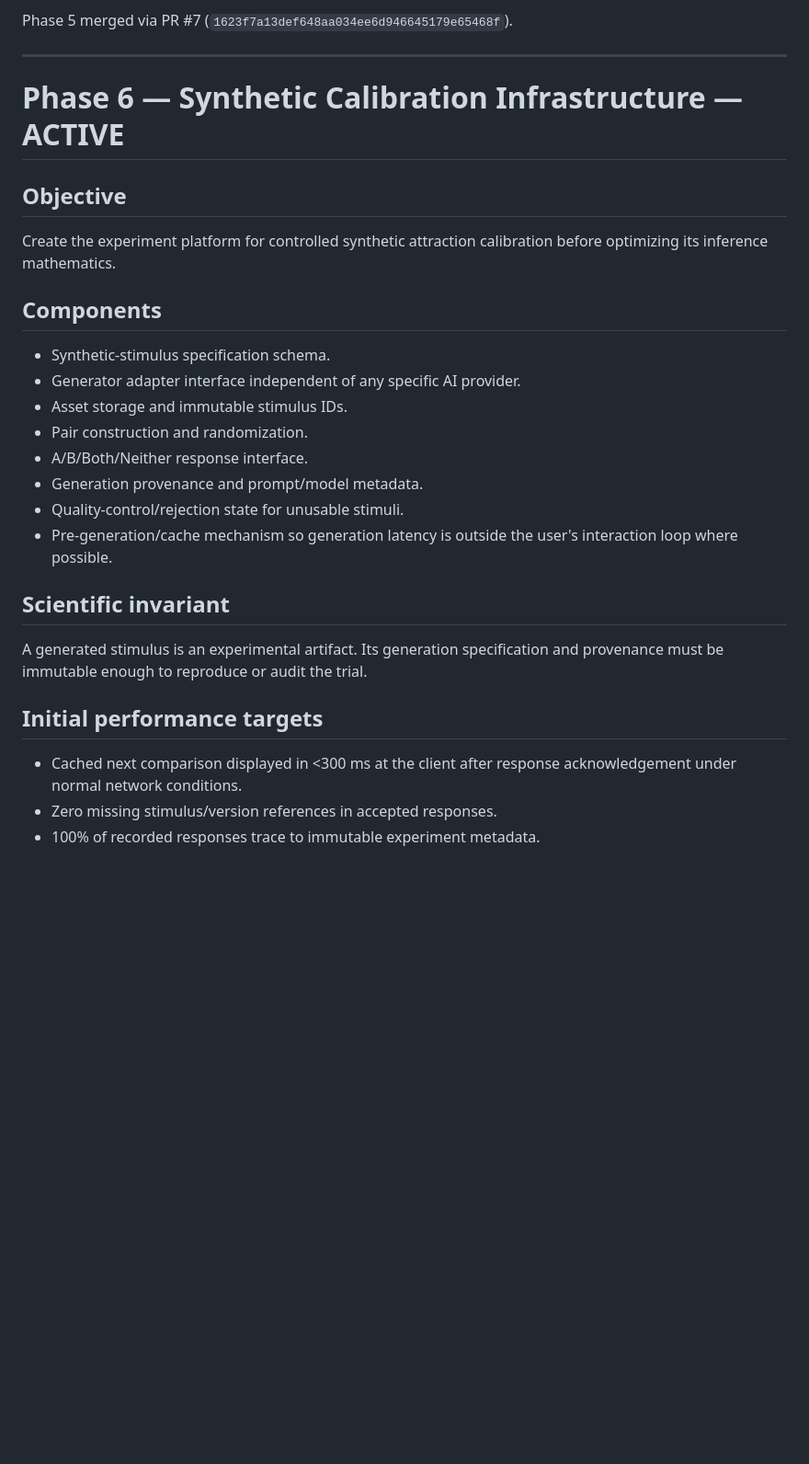
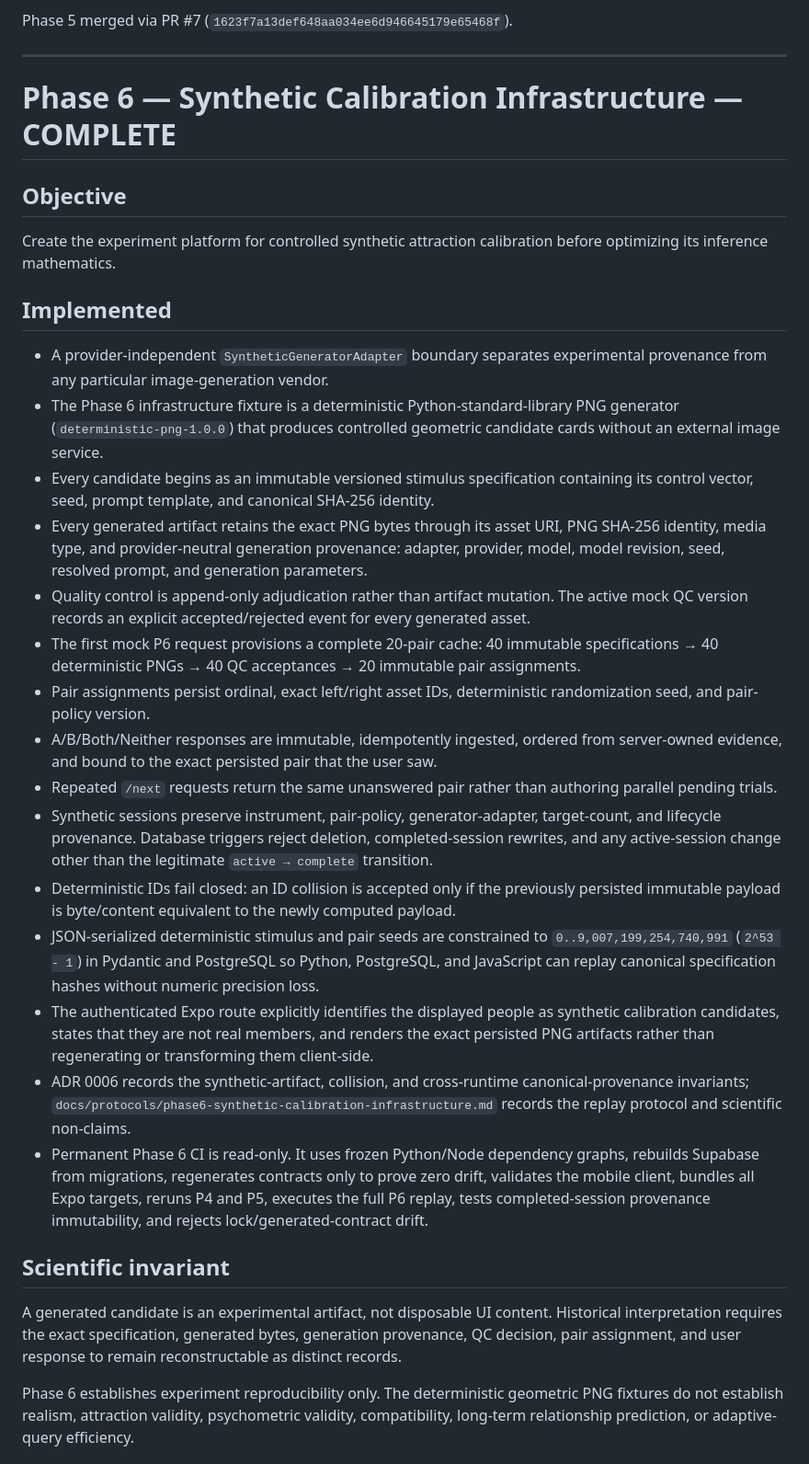
Before and after one commit to Kajin-0/mosaic, a Markdown page: docs/ROADMAP.md, the part around one of its changes. Shown at 92% size. Rendered like a GitHub page; blank space fills up the shorter version.

Commit message:
Record Phase 6 merge and activate Phase 7

```diff
--- a/docs/ROADMAP.md
+++ b/docs/ROADMAP.md
@@ -274,26 +274,30 @@ Phase 5 merged via PR #7 (`1623f7a13def648aa034ee6d946645179e65468f`).
 
 ---
 
-# Phase 6 — Synthetic Calibration Infrastructure — ACTIVE
+# Phase 6 — Synthetic Calibration Infrastructure — COMPLETE
 
 ## Objective
 Create the experiment platform for controlled synthetic attraction calibration before optimizing its inference mathematics.
 
-## Components
-- Synthetic-stimulus specification schema.
-- Generator adapter interface independent of any specific AI provider.
-- Asset storage and immutable stimulus IDs.
-- Pair construction and randomization.
-- A/B/Both/Neither response interface.
-- Generation provenance and prompt/model metadata.
-- Quality-control/rejection state for unusable stimuli.
-- Pre-generation/cache mechanism so generation latency is outside the user's interaction loop where possible.
+## Implemented
+- A provider-independent `SyntheticGeneratorAdapter` boundary separates experimental provenance from any particular image-generation vendor.
+- The Phase 6 infrastructure fixture is a deterministic Python-standard-library PNG generator (`deterministic-png-1.0.0`) that produces controlled geometric candidate cards without an external image service.
+- Every candidate begins as an immutable versioned stimulus specification containing its control vector, seed, prompt template, and canonical SHA-256 identity.
+- Every generated artifact retains the exact PNG bytes through its asset URI, PNG SHA-256 identity, media type, and provider-neutral generation provenance: adapter, provider, model, model revision, seed, resolved prompt, and generation parameters.
+- Quality control is append-only adjudication rather than artifact mutation. The active mock QC version records an explicit accepted/rejected event for every generated asset.
+- The first mock P6 request provisions a complete 20-pair cache: 40 immutable specifications → 40 deterministic PNGs → 40 QC acceptances → 20 immutable pair assignments.
+- Pair assignments persist ordinal, exact left/right asset IDs, deterministic randomization seed, and pair-policy version.
+- A/B/Both/Neither responses are immutable, idempotently ingested, ordered from server-owned evidence, and bound to the exact persisted pair that the user saw.
+- Repeated `/next` requests return the same unanswered pair rather than authoring parallel pending trials.
+- Synthetic sessions preserve instrument, pair-policy, generator-adapter, target-count, and lifecycle provenance. Database triggers reject deletion, completed-session rewrites, and any active-session change other than the legitimate `active → complete` transition.
+- Deterministic IDs fail closed: an ID collision is accepted only if the previously persisted immutable payload is byte/content equivalent to the newly computed payload.
+- JSON-serialized deterministic stimulus and pair seeds are constrained to `0..9,007,199,254,740,991` (`2^53 - 1`) in Pydantic and PostgreSQL so Python, PostgreSQL, and JavaScript can replay canonical specification hashes without numeric precision loss.
+- The authenticated Expo route explicitly identifies the displayed people as synthetic calibration candidates, states that they are not real members, and renders the exact persisted PNG artifacts rather than regenerating or transforming them client-side.
+- ADR 0006 records the synthetic-artifact, collision, and cross-runtime canonical-provenance invariants; `docs/protocols/phase6-synthetic-calibration-infrastructure.md` records the replay protocol and scientific non-claims.
+- Permanent Phase 6 CI is read-only. It uses frozen Python/Node dependency graphs, rebuilds Supabase from migrations, regenerates contracts only to prove zero drift, validates the mobile client, bundles all Expo targets, reruns P4 and P5, executes the full P6 replay, tests completed-session provenance immutability, and rejects lock/generated-contract drift.
 
 ## Scientific invariant
-A generated stimulus is an experimental artifact. Its generation specification and provenance must be immutable enough to reproduce or audit the trial.
+A generated candidate is an experimental artifact, not disposable UI content. Historical interpretation requires the exact specification, generated bytes, generation provenance, QC decision, pair assignment, and user response to remain reconstructable as distinct records.
 
-## Initial performance targets
-- Cached next comparison displayed in <300 ms at the client after response acknowledgement under normal network conditions.
-- Zero missing stimulus/version references in accepted responses.
-- 100% of recorded responses trace to immutable experiment metadata.
+Phase 6 establishes experiment reproducibility only. The deterministic geometric PNG fixtures do not establish realism, attraction validity, psychometric validity, compatibility, long-term relationship prediction, or adaptive-query efficiency.
 
```
Also changed, not shown: other parts of docs/ROADMAP.md (+47 -3 lines).
